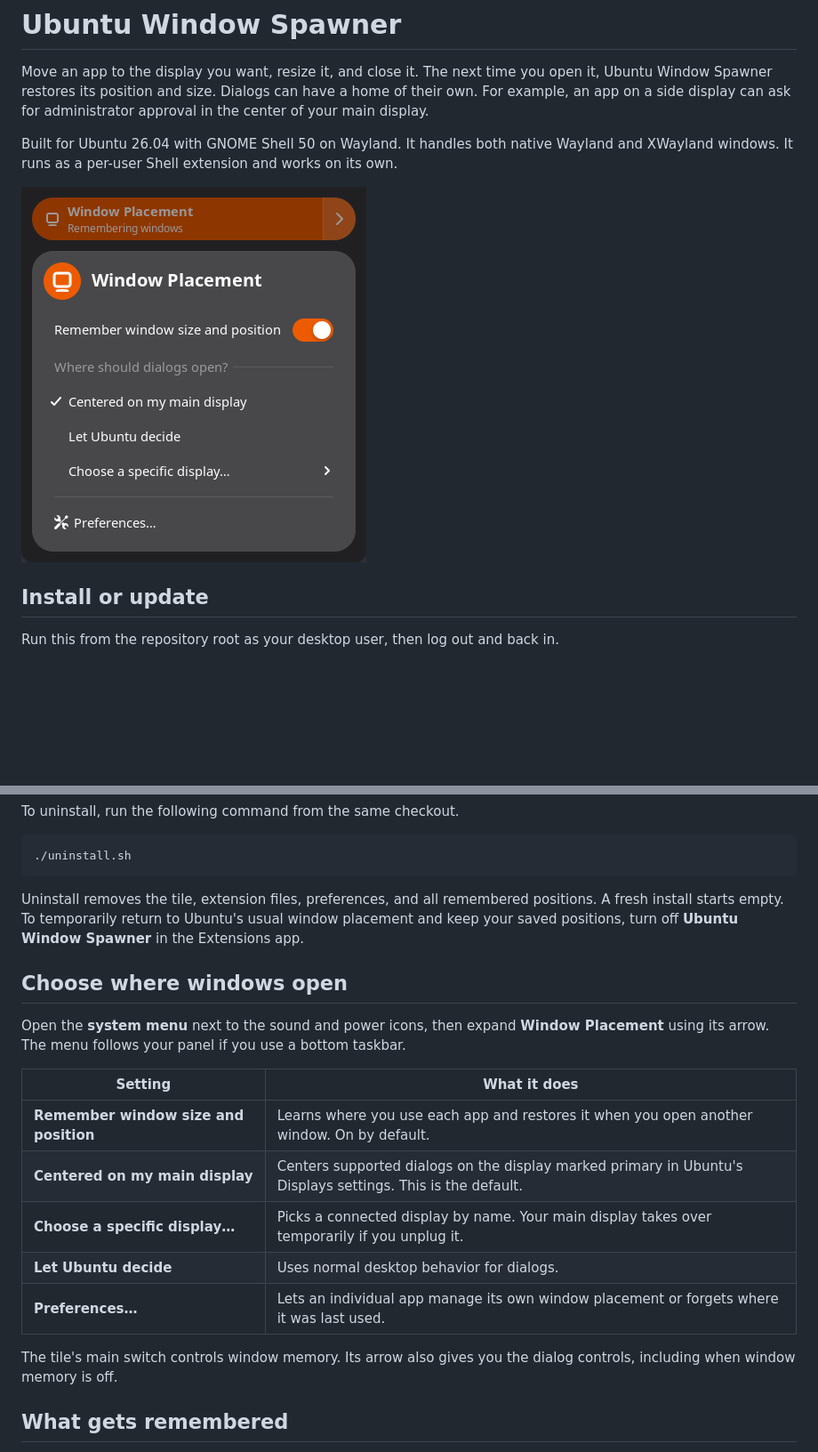
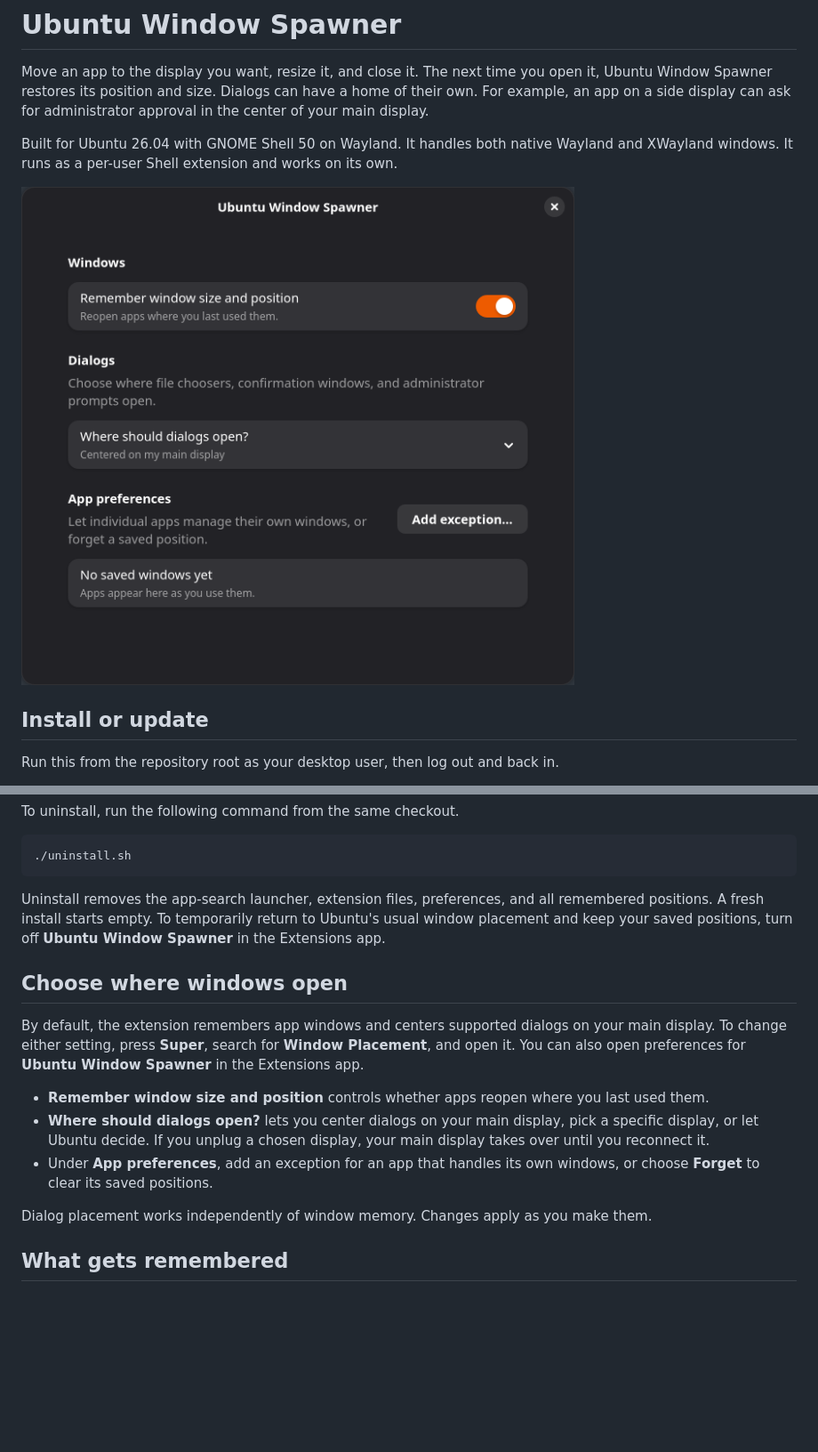
Before and after one commit to NathanJMF/UbuntuWindowSpawner, a Markdown page: README.md, 2 parts joined by grey strips. Shown at 89% size. Rendered like a GitHub page; pictures changed too: docs/preferences.png (added), docs/quick-settings.png (deleted); blank space fills up the shorter version.

Commit message:
Document set-and-forget controls and show the preferences window

````diff
--- a/README.md
+++ b/README.md
@@ -4,7 +4,7 @@ Move an app to the display you want, resize it, and close it. The next time you
 
 Built for Ubuntu 26.04 with GNOME Shell 50 on Wayland. It handles both native Wayland and XWayland windows. It runs as a per-user Shell extension and works on its own.
 
-![Window Placement in Quick Settings with the main display selected](docs/quick-settings.png)
+![Window Placement preferences for remembering apps and choosing a display for dialogs](docs/preferences.png)
 
 ## Install or update
 
@@ -22,21 +22,17 @@ To uninstall, run the following command from the same checkout.
 ./uninstall.sh
 ```
 
-Uninstall removes the tile, extension files, preferences, and all remembered positions. A fresh install starts empty. To temporarily return to Ubuntu's usual window placement and keep your saved positions, turn off **Ubuntu Window Spawner** in the Extensions app.
+Uninstall removes the app-search launcher, extension files, preferences, and all remembered positions. A fresh install starts empty. To temporarily return to Ubuntu's usual window placement and keep your saved positions, turn off **Ubuntu Window Spawner** in the Extensions app.
 
 ## Choose where windows open
 
-Open the **system menu** next to the sound and power icons, then expand **Window Placement** using its arrow. The menu follows your panel if you use a bottom taskbar.
+By default, the extension remembers app windows and centers supported dialogs on your main display. To change either setting, press **Super**, search for **Window Placement**, and open it. You can also open preferences for **Ubuntu Window Spawner** in the Extensions app.
 
-| Setting | What it does |
-| --- | --- |
-| **Remember window size and position** | Learns where you use each app and restores it when you open another window. On by default. |
-| **Centered on my main display** | Centers supported dialogs on the display marked primary in Ubuntu's Displays settings. This is the default. |
-| **Choose a specific display…** | Picks a connected display by name. Your main display takes over temporarily if you unplug it. |
-| **Let Ubuntu decide** | Uses normal desktop behavior for dialogs. |
-| **Preferences…** | Lets an individual app manage its own window placement or forgets where it was last used. |
+- **Remember window size and position** controls whether apps reopen where you last used them.
+- **Where should dialogs open?** lets you center dialogs on your main display, pick a specific display, or let Ubuntu decide. If you unplug a chosen display, your main display takes over until you reconnect it.
+- Under **App preferences**, add an exception for an app that handles its own windows, or choose **Forget** to clear its saved positions.
 
-The tile's main switch controls window memory. Its arrow also gives you the dialog controls, including when window memory is off.
+Dialog placement works independently of window memory. Changes apply as you make them.
 
 ## What gets remembered
 
````
Also changed, not shown: other parts of README.md (+3 -3 lines).
